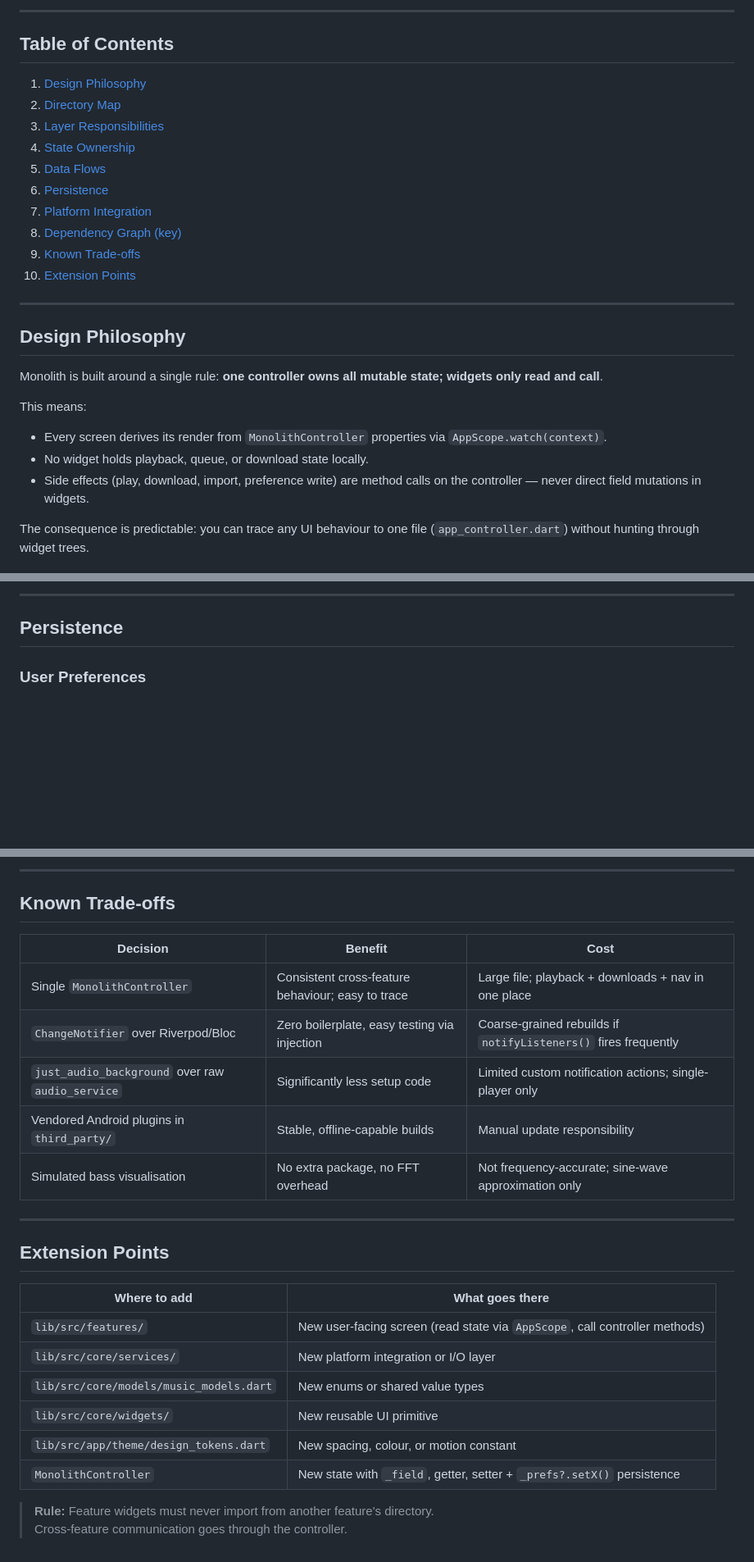
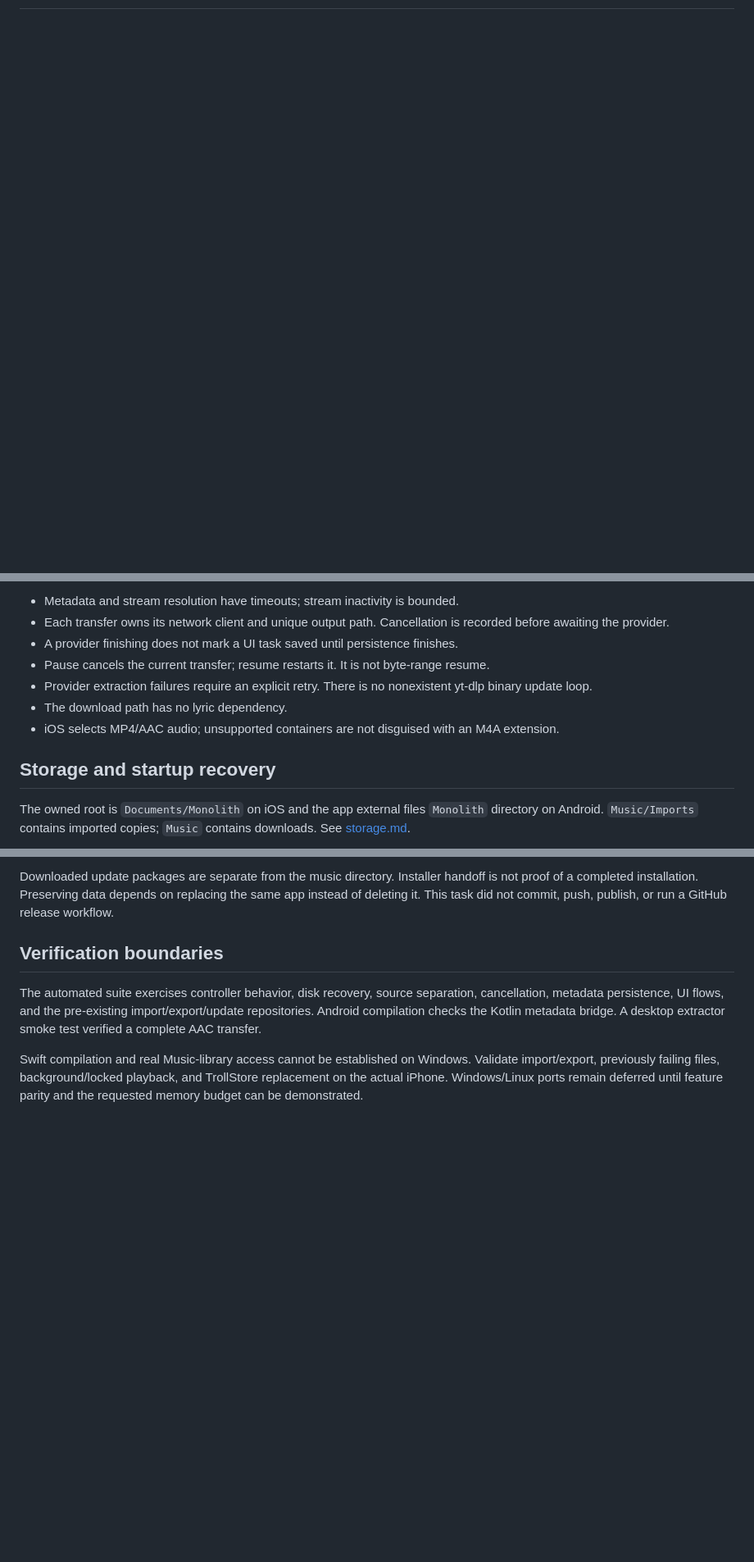
Before and after one commit to naveed-gung/Monolith, a Markdown page: docs/architecture.md, 3 parts joined by grey strips. Shown at 82% size. Drawn GitHub-style; blank space fills up the shorter version.

Commit message:
docs(architecture): update architecture diagrams and invariant contracts

````diff
--- a/docs/architecture.md
+++ b/docs/architecture.md
@@ -6,30 +6 @@
 
----
-
-## Table of Contents
-
-1. [Design Philosophy](#design-philosophy)
-2. [Directory Map](#directory-map)
-3. [Layer Responsibilities](#layer-responsibilities)
-4. [State Ownership](#state-ownership)
-5. [Data Flows](#data-flows)
-6. [Persistence](#persistence)
-7. [Platform Integration](#platform-integration)
-8. [Dependency Graph (key)](#dependency-graph-key)
-9. [Known Trade-offs](#known-trade-offs)
-10. [Extension Points](#extension-points)
-
----
-
-## Design Philosophy
-
-Monolith is built around a single rule: **one controller owns all mutable state; widgets only read and call**.
-
-This means:
-
-- Every screen derives its render from `MonolithController` properties via `AppScope.watch(context)`.
-- No widget holds playback, queue, or download state locally.
-- Side effects (play, download, import, preference write) are method calls on the controller — never direct field mutations in widgets.
-
-The consequence is predictable: you can trace any UI behaviour to one file (`app_controller.dart`) without hunting through widget trees.
-
@@ -208,8 +104,14 @@ _activateTrackIndex(index)
 ```
 
----
+- Metadata and stream resolution have timeouts; stream inactivity is bounded.
+- Each transfer owns its network client and unique output path. Cancellation is recorded before awaiting the provider.
+- A provider finishing does not mark a UI task saved until persistence finishes.
+- Pause cancels the current transfer; resume restarts it. It is not byte-range resume.
+- Provider extraction failures require an explicit retry. There is no nonexistent yt-dlp binary update loop.
+- The download path has no lyric dependency.
+- iOS selects MP4/AAC audio; unsupported containers are not disguised with an M4A extension.
 
-## Persistence
+## Storage and startup recovery
 
-### User Preferences
+The owned root is `Documents/Monolith` on iOS and the app external files `Monolith` directory on Android. `Music/Imports` contains imported copies; `Music` contains downloads. See [storage.md](storage.md).
 
@@ -271,29 +144,9 @@ MonolithApp
 ```
 
----
+Downloaded update packages are separate from the music directory. Installer handoff is not proof of a completed installation. Preserving data depends on replacing the same app instead of deleting it. This task did not commit, push, publish, or run a GitHub release workflow.
 
-## Known Trade-offs
+## Verification boundaries
 
-| Decision | Benefit | Cost |
-|---|---|---|
-| Single `MonolithController` | Consistent cross-feature behaviour; easy to trace | Large file; playback + downloads + nav in one place |
-| `ChangeNotifier` over Riverpod/Bloc | Zero boilerplate, easy testing via injection | Coarse-grained rebuilds if `notifyListeners()` fires frequently |
-| `just_audio_background` over raw `audio_service` | Significantly less setup code | Limited custom notification actions; single-player only |
-| Vendored Android plugins in `third_party/` | Stable, offline-capable builds | Manual update responsibility |
-| Simulated bass visualisation | No extra package, no FFT overhead | Not frequency-accurate; sine-wave approximation only |
+The automated suite exercises controller behavior, disk recovery, source separation, cancellation, metadata persistence, UI flows, and the pre-existing import/export/update repositories. Android compilation checks the Kotlin metadata bridge. A desktop extractor smoke test verified a complete AAC transfer.
 
----
-
-## Extension Points
-
-| Where to add | What goes there |
-|---|---|
-| `lib/src/features/` | New user-facing screen (read state via `AppScope`, call controller methods) |
-| `lib/src/core/services/` | New platform integration or I/O layer |
-| `lib/src/core/models/music_models.dart` | New enums or shared value types |
-| `lib/src/core/widgets/` | New reusable UI primitive |
-| `lib/src/app/theme/design_tokens.dart` | New spacing, colour, or motion constant |
-| `MonolithController` | New state with `_field`, getter, setter + `_prefs?.setX()` persistence |
-
-> **Rule:** Feature widgets must never import from another feature's directory.
-> Cross-feature communication goes through the controller.
+Swift compilation and real Music-library access cannot be established on Windows. Validate import/export, previously failing files, background/locked playback, and TrollStore replacement on the actual iPhone. Windows/Linux ports remain deferred until feature parity and the requested memory budget can be demonstrated.
````
Also changed, not shown: other parts of docs/architecture.md (+112 -216 lines).
